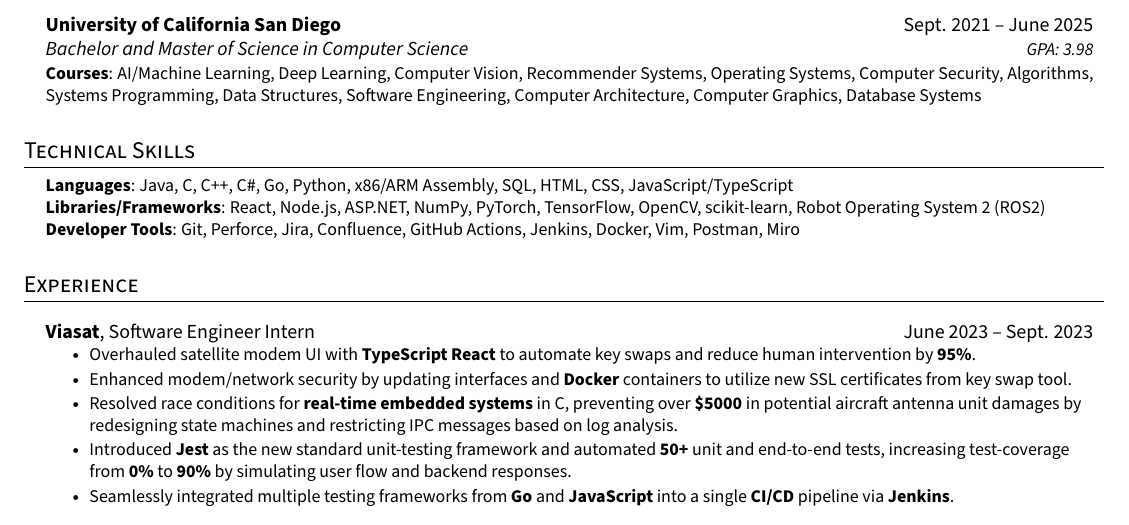
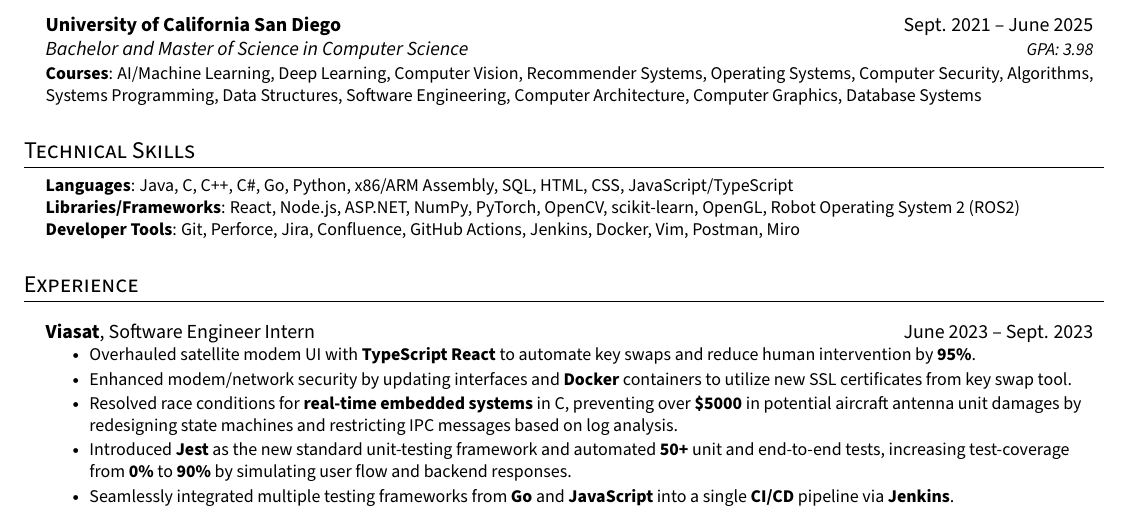
Before and after one commit to benjxia/resume, a LaTeX CV (Benjamin_Xia_Resume.tex): part of the page, cut so that both start at the same text. Compiled offline with pdfLaTeX.

Commit message:
Remove TensorFlow for now, added OpenGL

```diff
--- a/Benjamin_Xia_Resume.tex
+++ b/Benjamin_Xia_Resume.tex
@@ -150,7 +150,7 @@
  \begin{itemize}[leftmargin=0.15in, label={}]
     \small{\item{
      \textbf{Languages}{: Java, C, C++, C\#, Go, Python, x86/ARM Assembly, SQL, HTML, CSS, JavaScript/TypeScript} \\
-     \textbf{Libraries/Frameworks}{: React, Node.js, ASP.NET, NumPy, PyTorch, TensorFlow, OpenCV, scikit-learn, Robot Operating System 2 (ROS2)} \\
+     \textbf{Libraries/Frameworks}{: React, Node.js, ASP.NET, NumPy, PyTorch, OpenCV, scikit-learn, OpenGL, Robot Operating System 2 (ROS2)} \\
      \textbf{Developer Tools}{: Git, Perforce, Jira, Confluence, GitHub Actions, Jenkins, Docker, Vim, Postman, Miro} \\
     }}
  \end{itemize}
```
Also changed, not shown: Benjamin_Xia_Resume.pdf, 3 other files.
